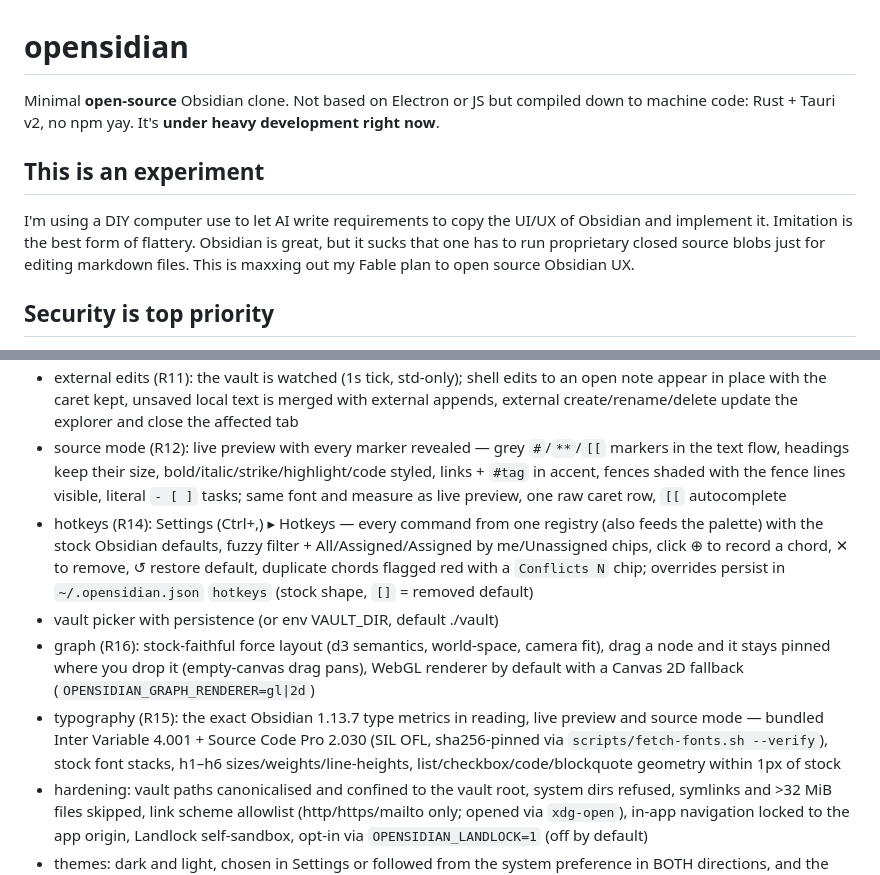
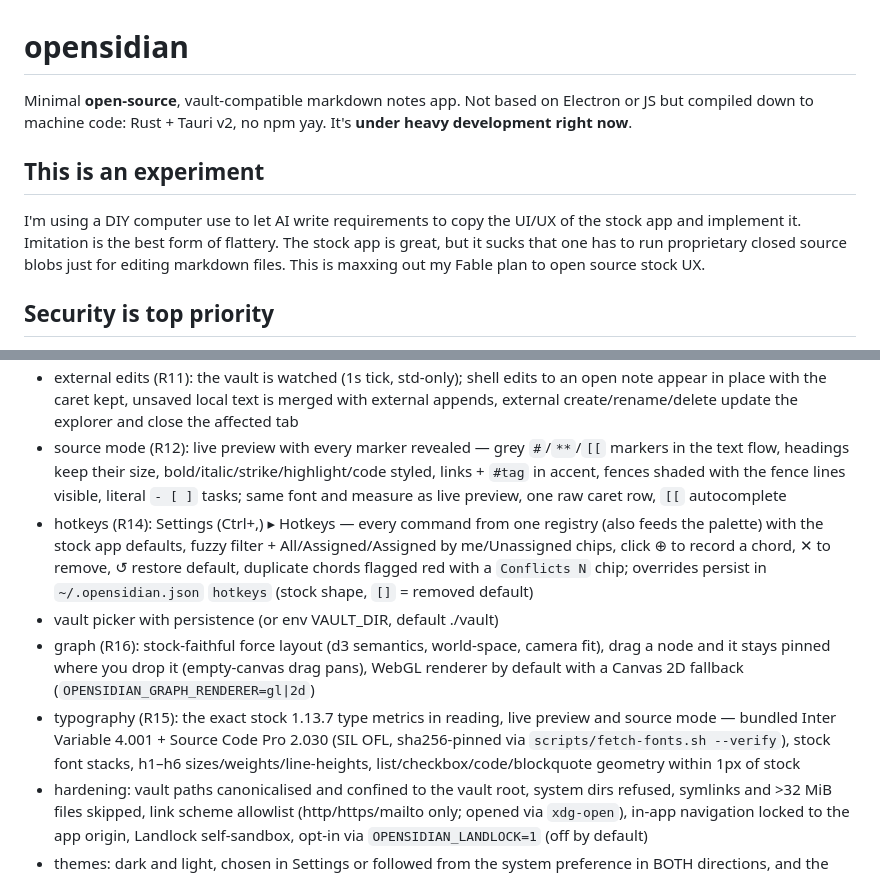
Before and after one commit to jpzk/opensidian, a Markdown page: README.md, 2 parts joined by grey strips. Drawn GitHub-style.

```diff
--- a/README.md
+++ b/README.md
@@ -1,8 +1,8 @@
 # opensidian
-Minimal **open-source** Obsidian clone. Not based on Electron or JS but compiled down to machine code: Rust + Tauri v2, no npm yay. It's **under heavy development right now**.
+Minimal **open-source**, vault-compatible markdown notes app. Not based on Electron or JS but compiled down to machine code: Rust + Tauri v2, no npm yay. It's **under heavy development right now**.
 
 ## This is an experiment
-I'm using a DIY computer use to let AI write requirements to copy the UI/UX of Obsidian and implement it. Imitation is the best form of flattery. Obsidian is great, but it sucks that one has to run proprietary closed source blobs just for editing markdown files. This is maxxing out my Fable plan to open source Obsidian UX.
+I'm using a DIY computer use to let AI write requirements to copy the UI/UX of the stock app and implement it. Imitation is the best form of flattery. The stock app is great, but it sucks that one has to run proprietary closed source blobs just for editing markdown files. This is maxxing out my Fable plan to open source stock UX.
 
 ## Security is top priority
 I'm running as many top frontier models to scan for vulnerabilities, but since this is open source and you can do this, please do. Don't trust, verify.
@@ -17,10 +17,10 @@ I'm running as many top frontier models to scan for vulnerabilities, but since t
 - safe renames (H1 or F2) that rewrite [[links]] across the vault
 - external edits (R11): the vault is watched (1s tick, std-only); shell edits to an open note appear in place with the caret kept, unsaved local text is merged with external appends, external create/rename/delete update the explorer and close the affected tab
 - source mode (R12): live preview with every marker revealed — grey `#`/`**`/`[[` markers in the text flow, headings keep their size, bold/italic/strike/highlight/code styled, links + `#tag` in accent, fences shaded with the fence lines visible, literal `- [ ]` tasks; same font and measure as live preview, one raw caret row, `[[` autocomplete
-- hotkeys (R14): Settings (Ctrl+,) ▸ Hotkeys — every command from one registry (also feeds the palette) with the stock Obsidian defaults, fuzzy filter + All/Assigned/Assigned by me/Unassigned chips, click ⊕ to record a chord, ✕ to remove, ↺ restore default, duplicate chords flagged red with a `Conflicts N` chip; overrides persist in `~/.opensidian.json` `hotkeys` (stock shape, `[]` = removed default)
+- hotkeys (R14): Settings (Ctrl+,) ▸ Hotkeys — every command from one registry (also feeds the palette) with the stock app defaults, fuzzy filter + All/Assigned/Assigned by me/Unassigned chips, click ⊕ to record a chord, ✕ to remove, ↺ restore default, duplicate chords flagged red with a `Conflicts N` chip; overrides persist in `~/.opensidian.json` `hotkeys` (stock shape, `[]` = removed default)
 - vault picker with persistence (or env VAULT_DIR, default ./vault)
 - graph (R16): stock-faithful force layout (d3 semantics, world-space, camera fit), drag a node and it stays pinned where you drop it (empty-canvas drag pans), WebGL renderer by default with a Canvas 2D fallback (`OPENSIDIAN_GRAPH_RENDERER=gl|2d`)
-- typography (R15): the exact Obsidian 1.13.7 type metrics in reading, live preview and source mode — bundled Inter Variable 4.001 + Source Code Pro 2.030 (SIL OFL, sha256-pinned via `scripts/fetch-fonts.sh --verify`), stock font stacks, h1–h6 sizes/weights/line-heights, list/checkbox/code/blockquote geometry within 1px of stock
+- typography (R15): the exact stock 1.13.7 type metrics in reading, live preview and source mode — bundled Inter Variable 4.001 + Source Code Pro 2.030 (SIL OFL, sha256-pinned via `scripts/fetch-fonts.sh --verify`), stock font stacks, h1–h6 sizes/weights/line-heights, list/checkbox/code/blockquote geometry within 1px of stock
 - hardening: vault paths canonicalised and confined to the vault root, system dirs refused, symlinks and >32 MiB files skipped, link scheme allowlist (http/https/mailto only; opened via `xdg-open`), in-app navigation locked to the app origin, Landlock self-sandbox, opt-in via `OPENSIDIAN_LANDLOCK=1` (off by default)
 - themes: dark and light, chosen in Settings or followed from the system preference in BOTH directions, and the stored choice survives a restart — asserted from pixels, not from a class name; plus an accent PALETTE axis independent of the light/dark axis. `ui/style.css` is one token block: 239 colour literals became tokens with no pixel moved, and a lint keeps new literals out
 - panes and window (R37): drag a pane divider to resize (the split keeps its ratio across a window resize), and the window frame — move, resize, maximise, restore — round-trips from the keyboard alone
```
Also changed, not shown: THIRD-PARTY.md (+3 -3 lines).
